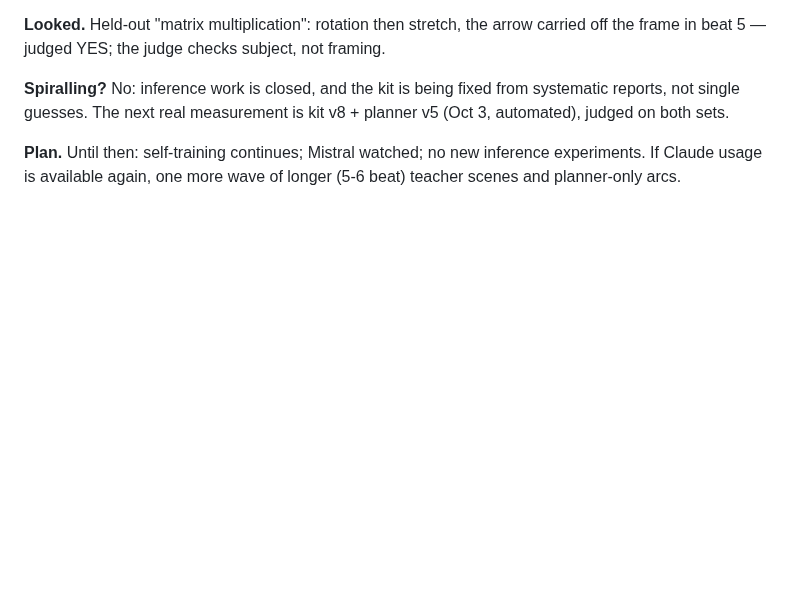
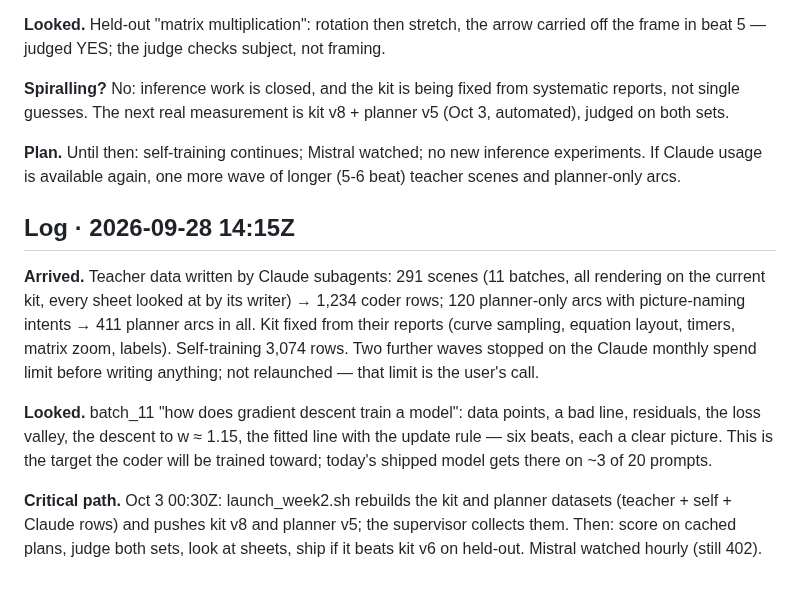
Before and after one commit to nimb-ou/manim-forge, a Markdown page: docs/REASSESS.md, the part around the change. Rendered like a GitHub page; blank space fills up the shorter version.

Commit message:
Reassess and plan: teacher data done, Oct 3 launch armed
Co-Authored-By: Claude Opus 5.5 <noreply@anthropic.com>

```diff
--- a/docs/REASSESS.md
+++ b/docs/REASSESS.md
@@ -467,3 +467,25 @@ kit v8 + planner v5 (Oct 3, automated), judged on both sets.
 **Plan.** Until then: self-training continues; Mistral watched; no new
 inference experiments. If Claude usage is available again, one more wave
 of longer (5-6 beat) teacher scenes and planner-only arcs.
+
+## Log · 2026-09-28 14:15Z
+
+**Arrived.** Teacher data written by Claude subagents: 291 scenes (11
+batches, all rendering on the current kit, every sheet looked at by its
+writer) → 1,234 coder rows; 120 planner-only arcs with picture-naming
+intents → 411 planner arcs in all. Kit fixed from their reports (curve
+sampling, equation layout, timers, matrix zoom, labels). Self-training
+3,074 rows. Two further waves stopped on the Claude monthly spend limit
+before writing anything; not relaunched — that limit is the user's call.
+
+**Looked.** batch_11 "how does gradient descent train a model": data
+points, a bad line, residuals, the loss valley, the descent to w ≈ 1.15,
+the fitted line with the update rule — six beats, each a clear picture.
+This is the target the coder will be trained toward; today's shipped model
+gets there on ~3 of 20 prompts.
+
+**Critical path.** Oct 3 00:30Z: launch_week2.sh rebuilds the kit and
+planner datasets (teacher + self + Claude rows) and pushes kit v8 and
+planner v5; the supervisor collects them. Then: score on cached plans,
+judge both sets, look at sheets, ship if it beats kit v6 on held-out.
+Mistral watched hourly (still 402).
```
Also changed, not shown: docs/PLAN.md (+6 -0 lines).
